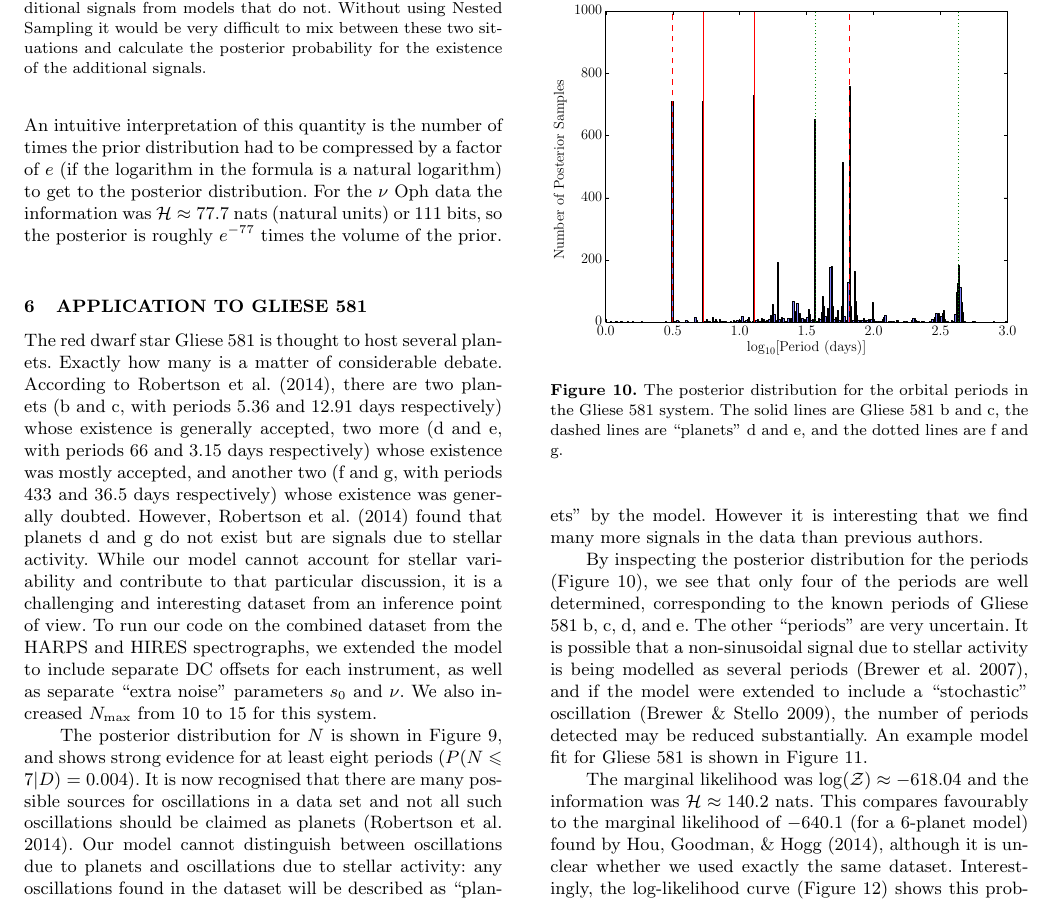
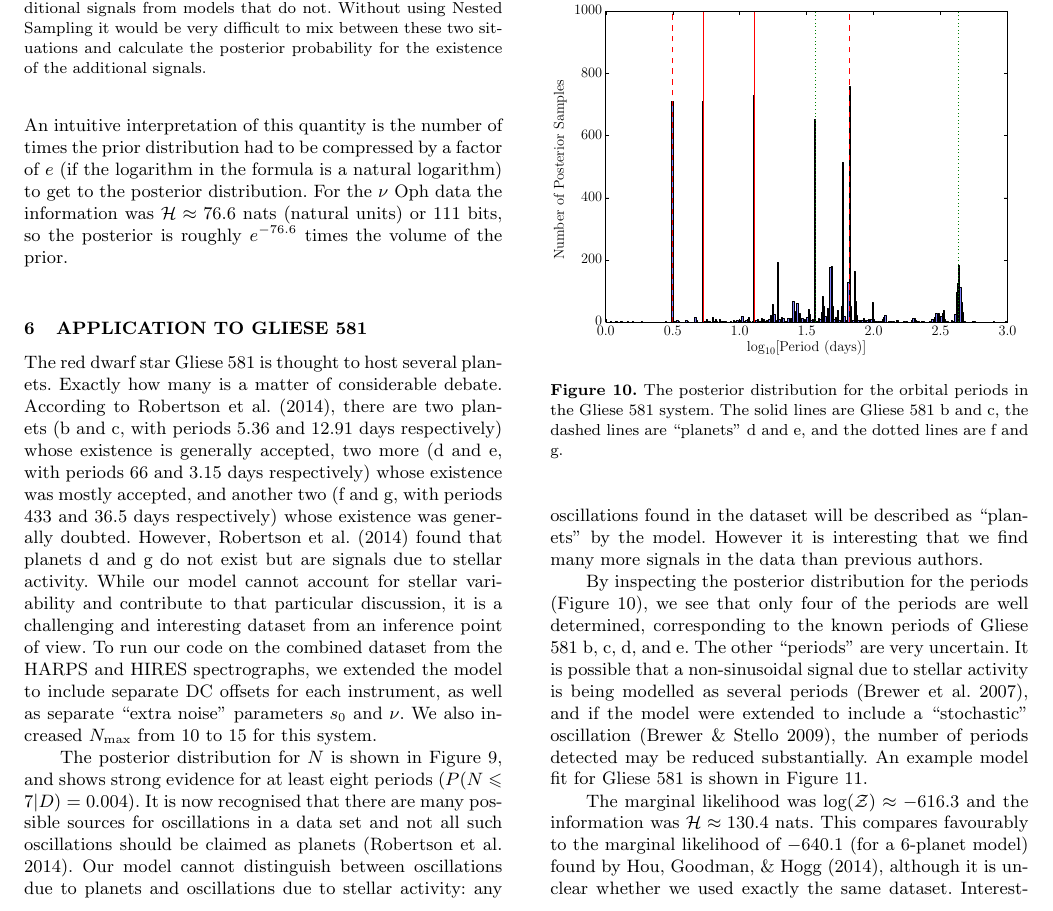
Before and after one commit to eggplantbren/Exoplanet, a LaTeX paper (Paper/ms.tex): part of page 7 of 9, cut so that both start at the same text. Compiled offline with LaTeX, dvips and Ghostscript; a LaTeX package or settings file that is missing is left out.

Commit message:
Updated Zs and Hs

```diff
--- a/Paper/ms.tex
+++ b/Paper/ms.tex
@@ -601,8 +601,8 @@ theory) from the prior to the posterior, which quantifies how much we learned ab
 An intuitive interpretation of this quantity is the number of times the
 prior distribution had to be compressed by a factor of $e$ (if the logarithm
 in the formula is a natural logarithm) to get to the posterior distribution.
-For the $\nu$ Oph data the information was $\mathcal{H} \approx 77.7$ nats
-(natural units) or 111 bits, so the posterior is roughly $e^{-77}$ times the
+For the $\nu$ Oph data the information was $\mathcal{H} \approx 76.6$ nats
+(natural units) or 111 bits, so the posterior is roughly $e^{-76.6}$ times the
 volume of the prior.
 
 \section{Application to Gliese 581}
@@ -668,8 +668,8 @@ system. The solid lines are Gliese 581 b and c, the dashed lines are
 \end{figure}
 
 
-The marginal likelihood was $\log(\mathcal{Z}) \approx -618.04$ and the
-information was $\mathcal{H} \approx 140.2$ nats. This compares favourably
+The marginal likelihood was $\log(\mathcal{Z}) \approx -616.3$ and the
+information was $\mathcal{H} \approx 130.4$ nats. This compares favourably
 to the marginal likelihood of $-640.1$ (for a 6-planet model)
 found by \citet{fengji}, although it is unclear whether we used exactly the
 same dataset.
```
Also changed, not shown: Paper/ms.tex (2 more changed lines).
